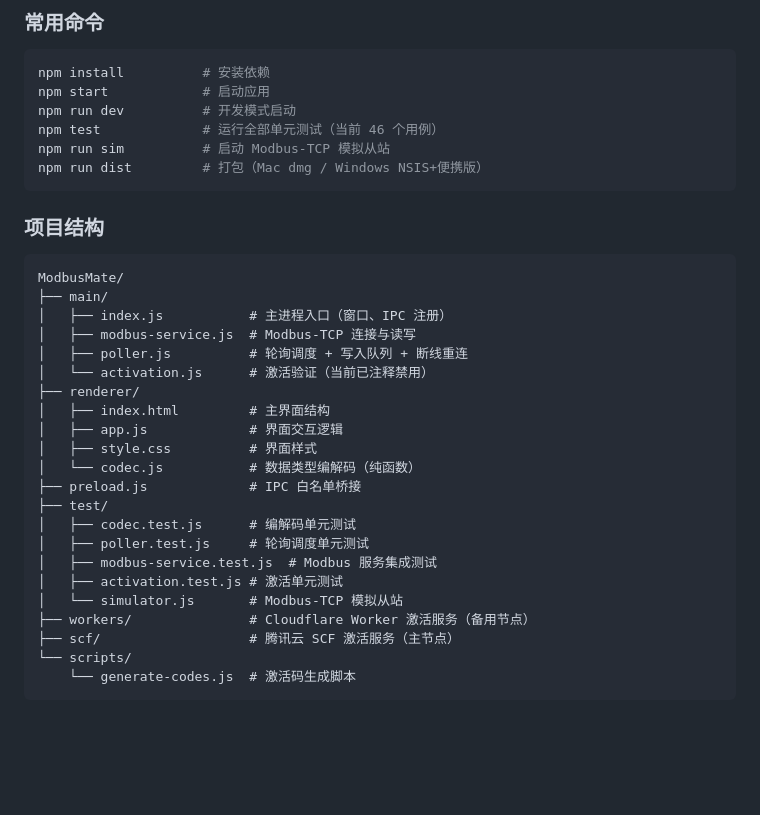
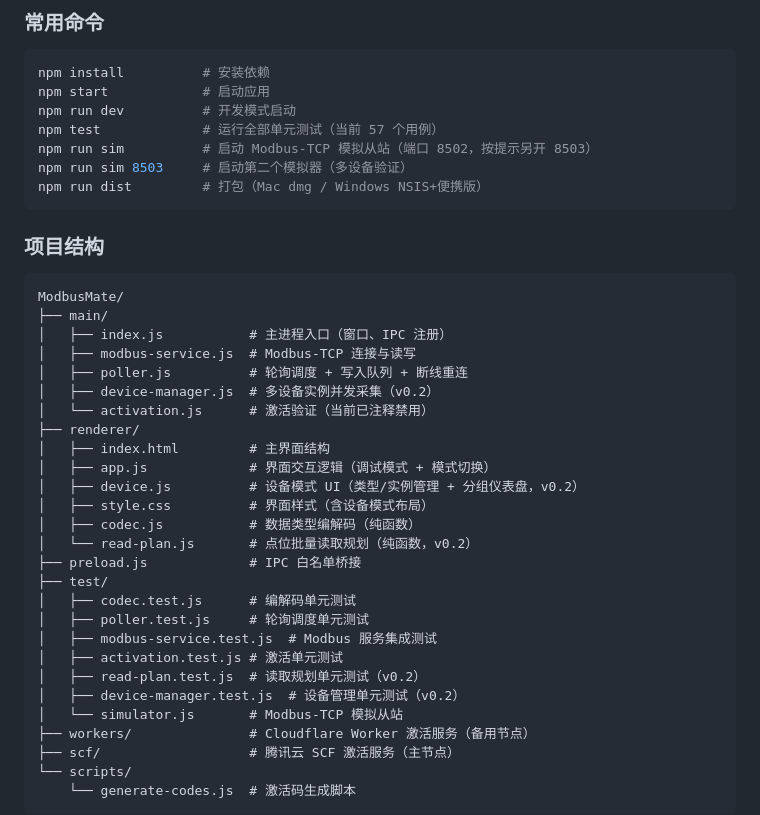
Before and after one commit to xmlju/ModbusMate, a Markdown page: README.md, the part around one of its changes. Drawn GitHub-style; blank space fills up the shorter version.

````diff
--- a/README.md
+++ b/README.md
@@ -357,8 +421,9 @@ npm run sim          # 启动模拟器（127.0.0.1:8502，从站 ID 1）
 npm install          # 安装依赖
 npm start            # 启动应用
 npm run dev          # 开发模式启动
-npm test             # 运行全部单元测试（当前 46 个用例）
-npm run sim          # 启动 Modbus-TCP 模拟从站
+npm test             # 运行全部单元测试（当前 57 个用例）
+npm run sim          # 启动 Modbus-TCP 模拟从站（端口 8502，按提示另开 8503）
+npm run sim 8503     # 启动第二个模拟器（多设备验证）
 npm run dist         # 打包（Mac dmg / Windows NSIS+便携版）
 ```
 
@@ -370,18 +435,23 @@ ModbusMate/
 │   ├── index.js           # 主进程入口（窗口、IPC 注册）
 │   ├── modbus-service.js  # Modbus-TCP 连接与读写
 │   ├── poller.js          # 轮询调度 + 写入队列 + 断线重连
+│   ├── device-manager.js  # 多设备实例并发采集（v0.2）
 │   └── activation.js      # 激活验证（当前已注释禁用）
 ├── renderer/
 │   ├── index.html         # 主界面结构
-│   ├── app.js             # 界面交互逻辑
-│   ├── style.css          # 界面样式
-│   └── codec.js           # 数据类型编解码（纯函数）
+│   ├── app.js             # 界面交互逻辑（调试模式 + 模式切换）
+│   ├── device.js          # 设备模式 UI（类型/实例管理 + 分组仪表盘，v0.2）
+│   ├── style.css          # 界面样式（含设备模式布局）
+│   ├── codec.js           # 数据类型编解码（纯函数）
+│   └── read-plan.js       # 点位批量读取规划（纯函数，v0.2）
 ├── preload.js             # IPC 白名单桥接
 ├── test/
 │   ├── codec.test.js      # 编解码单元测试
 │   ├── poller.test.js     # 轮询调度单元测试
 │   ├── modbus-service.test.js  # Modbus 服务集成测试
 │   ├── activation.test.js # 激活单元测试
+│   ├── read-plan.test.js  # 读取规划单元测试（v0.2）
+│   ├── device-manager.test.js  # 设备管理单元测试（v0.2）
 │   └── simulator.js       # Modbus-TCP 模拟从站
 ├── workers/               # Cloudflare Worker 激活服务（备用节点）
 ├── scf/                   # 腾讯云 SCF 激活服务（主节点）
````
Also changed, not shown: other parts of README.md (+65 -1 lines), 项目完成报告.md (+71 -43 lines).
